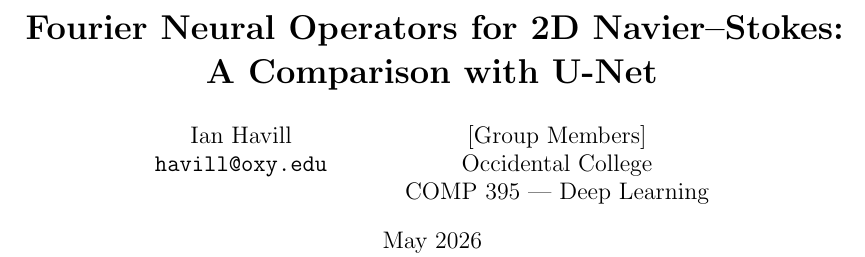
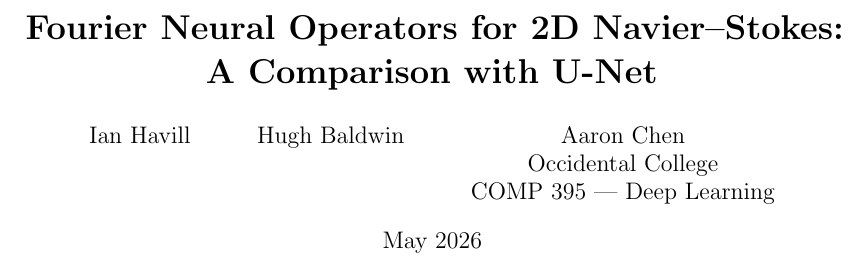
Before and after one commit to baldihug/COMP395-Final-Group-Project, a LaTeX paper (docs/report.tex): part of page 1 of 7, cut so that both start at the same text. Compiled offline with pdfLaTeX.

Commit message:
Add group members: Ian Havill, Hugh Baldwin, Aaron Chen
Updated report.tex, explanation.tex, and presentation.html title slides.
Recompiled both PDFs.

Co-Authored-By: Claude Sonnet 4.6 <noreply@anthropic.com>

```diff
--- a/docs/report.tex
+++ b/docs/report.tex
@@ -13,10 +13,7 @@
        A Comparison with U-Net}}
 
 \author{
-  Ian Havill\\
-  \texttt{havill@oxy.edu}
-  \and
-  [Group Members]\\
+  Ian Havill \and Hugh Baldwin \and Aaron Chen\\
   Occidental College\\
   COMP 395 --- Deep Learning
 }
```
Also changed, not shown: docs/explanation.tex (+1 -1 lines), 2 other files.
